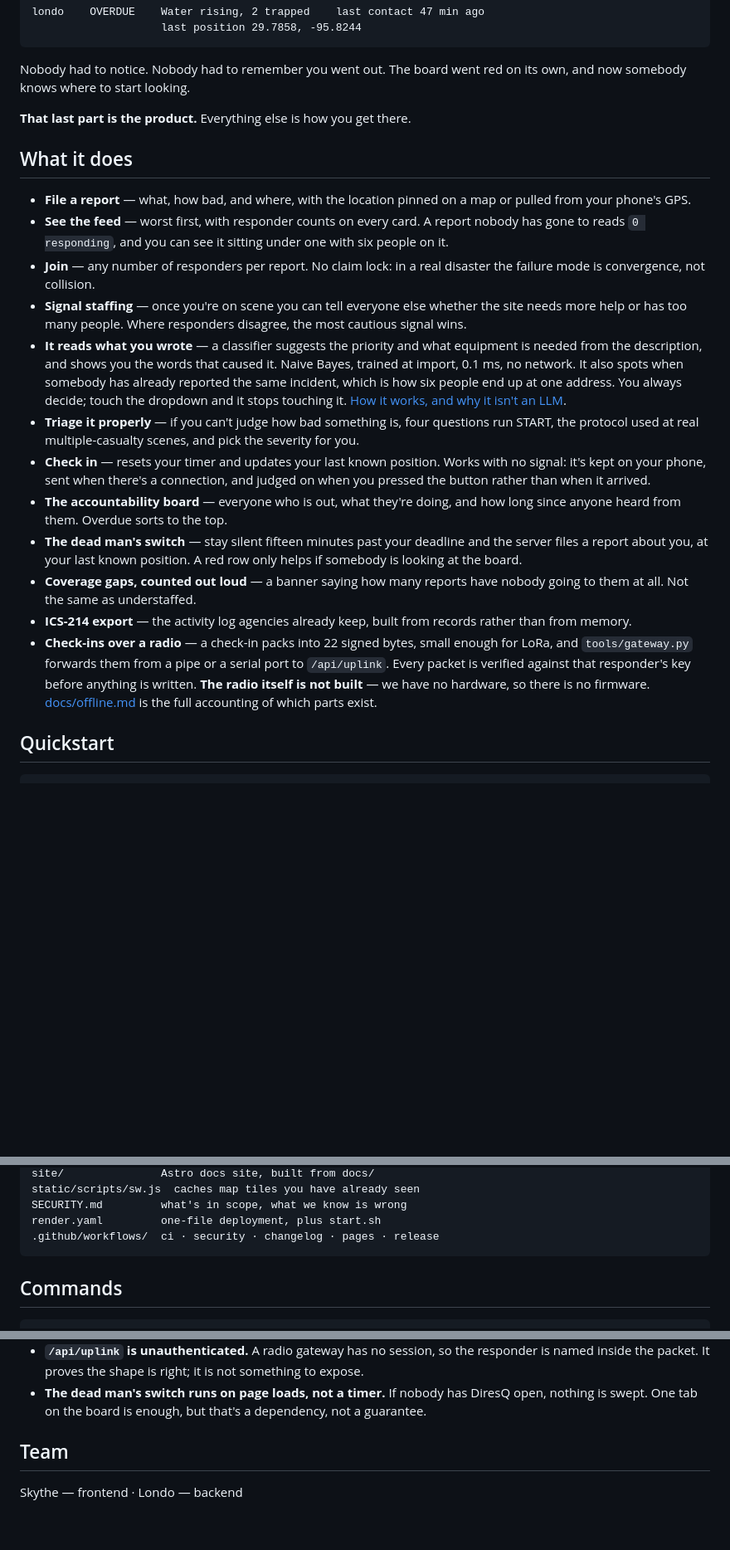
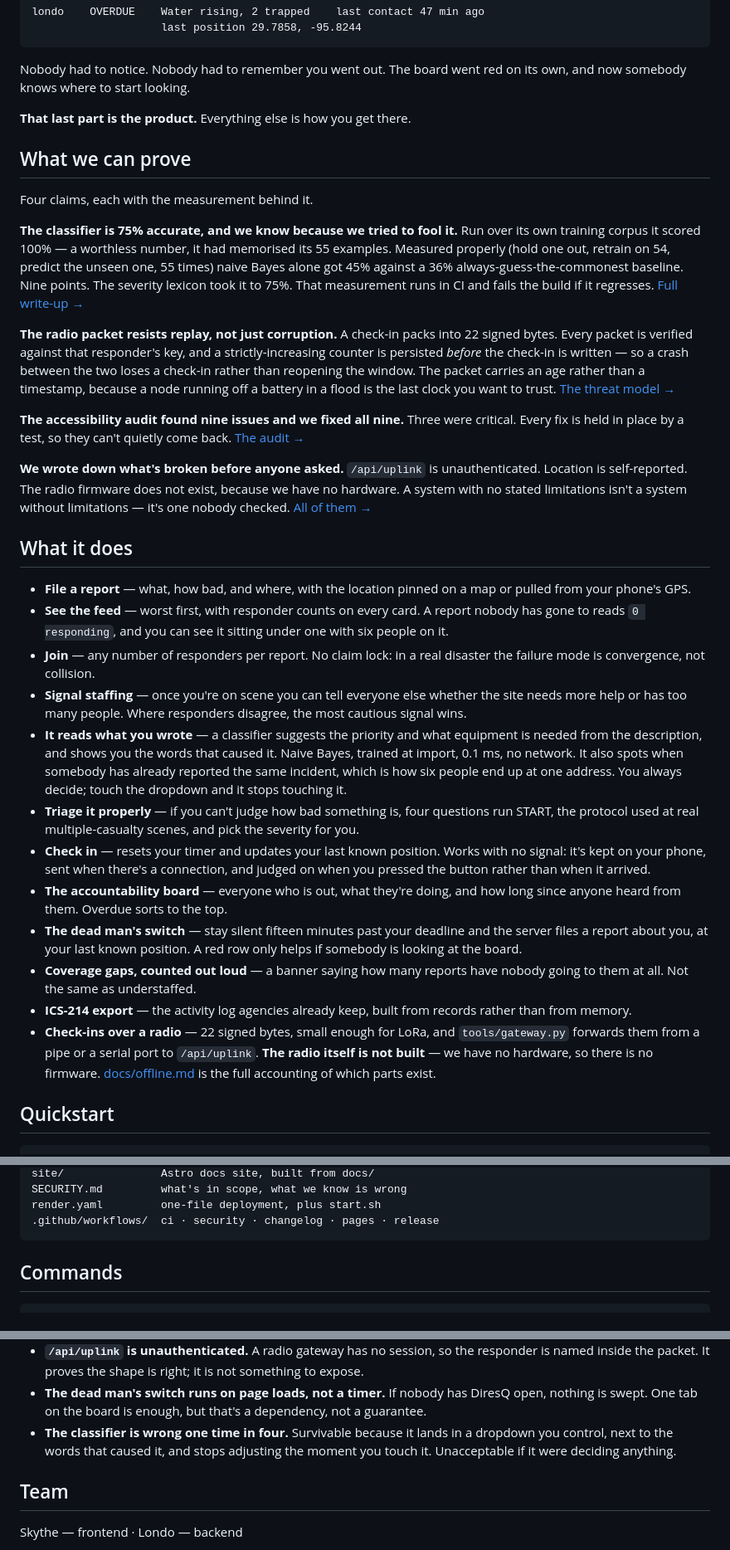
Before and after one commit to Londopy/DiresQ, a Markdown page: README.md, 3 parts joined by grey strips. Shown at 83% size. GitHub-like rendering; blank space fills up the shorter version.

```diff
--- a/README.md
+++ b/README.md
@@ -101,6 +111,36 @@ on its own, and now somebody knows where to start looking.
 
 **That last part is the product.** Everything else is how you get there.
 
+## What we can prove
+
+Four claims, each with the measurement behind it.
+
+**The classifier is 75% accurate, and we know because we tried to fool it.**
+Run over its own training corpus it scored 100% — a worthless number, it had
+memorised its 55 examples. Measured properly (hold one out, retrain on 54,
+predict the unseen one, 55 times) naive Bayes alone got 45% against a 36%
+always-guess-the-commonest baseline. Nine points. The severity lexicon took it
+to 75%. That measurement runs in CI and fails the build if it regresses.
+[Full write-up →](docs/model.md)
+
+**The radio packet resists replay, not just corruption.** A check-in packs into
+22 signed bytes. Every packet is verified against that responder's key, and a
+strictly-increasing counter is persisted *before* the check-in is written — so
+a crash between the two loses a check-in rather than reopening the window. The
+packet carries an age rather than a timestamp, because a node running off a
+battery in a flood is the last clock you want to trust.
+[The threat model →](docs/security.md)
+
+**The accessibility audit found nine issues and we fixed all nine.** Three were
+critical. Every fix is held in place by a test, so they can't quietly come
+back. [The audit →](docs/accessibility.md)
+
+**We wrote down what's broken before anyone asked.** `/api/uplink` is
+unauthenticated. Location is self-reported. The radio firmware does not exist,
+because we have no hardware. A system with no stated limitations isn't a system
+without limitations — it's one nobody checked.
+[All of them →](docs/limits.md)
+
 ## What it does
 
 - **File a report** — what, how bad, and where, with the location pinned on a
@@ -115,14 +155,13 @@ on its own, and now somebody knows where to start looking.
   the most cautious signal wins.
 - **It reads what you wrote** — a classifier suggests the priority and what
   equipment is needed from the description, and shows you the words that
-  caused it. Naive Bayes, trained at import, 0.1 ms, no network. It also
-  spots when somebody has already reported the same incident, which is how
-  six people end up at one address. You always decide; touch the dropdown
-  and it stops touching it. [How it works, and why it isn't an
-  LLM](docs/model.md).
+  caused it. Naive Bayes, trained at import, 0.1 ms, no network. It also spots
+  when somebody has already reported the same incident, which is how six people
+  end up at one address. You always decide; touch the dropdown and it stops
+  touching it.
 - **Triage it properly** — if you can't judge how bad something is, four
-  questions run START, the protocol used at real multiple-casualty scenes,
-  and pick the severity for you.
+  questions run START, the protocol used at real multiple-casualty scenes, and
+  pick the severity for you.
 - **Check in** — resets your timer and updates your last known position. Works
   with no signal: it's kept on your phone, sent when there's a connection, and
   judged on when you pressed the button rather than when it arrived.
@@ -135,13 +174,11 @@ on its own, and now somebody knows where to start looking.
   nobody going to them at all. Not the same as understaffed.
 - **ICS-214 export** — the activity log agencies already keep, built from
   records rather than from memory.
-- **Check-ins over a radio** — a check-in packs into 22 signed bytes, small
-  enough for LoRa, and `tools/gateway.py` forwards them from a pipe or a
-  serial port to `/api/uplink`. Every packet is verified against that
-  responder's key before anything is written.
-  **The radio itself is not built** — we have no hardware, so there is no
-  firmware. [docs/offline.md](docs/offline.md) is the full accounting of which
-  parts exist.
+- **Check-ins over a radio** — 22 signed bytes, small enough for LoRa, and
+  `tools/gateway.py` forwards them from a pipe or a serial port to
+  `/api/uplink`. **The radio itself is not built** — we have no hardware, so
+  there is no firmware. [docs/offline.md](docs/offline.md) is the full
+  accounting of which parts exist.
 
 ## Quickstart
 
@@ -312,5 +318,4 @@ docs/               twelve pages: why, install, architecture, decisions,
 site/               Astro docs site, built from docs/
-static/scripts/sw.js  caches map tiles you have already seen
 SECURITY.md         what's in scope, what we know is wrong
 render.yaml         one-file deployment, plus start.sh
 .github/workflows/  ci · security · changelog · pages · release
@@ -403,6 +410,9 @@ fork, offline, or if Pages is down.
 - **The dead man's switch runs on page loads, not a timer.** If nobody has
   DiresQ open, nothing is swept. One tab on the board is enough, but that's a
   dependency, not a guarantee.
+- **The classifier is wrong one time in four.** Survivable because it lands in
+  a dropdown you control, next to the words that caused it, and stops adjusting
+  the moment you touch it. Unacceptable if it were deciding anything.
 
 ## Team
 
```
Also changed, not shown: other parts of README.md (+69 -88 lines).
